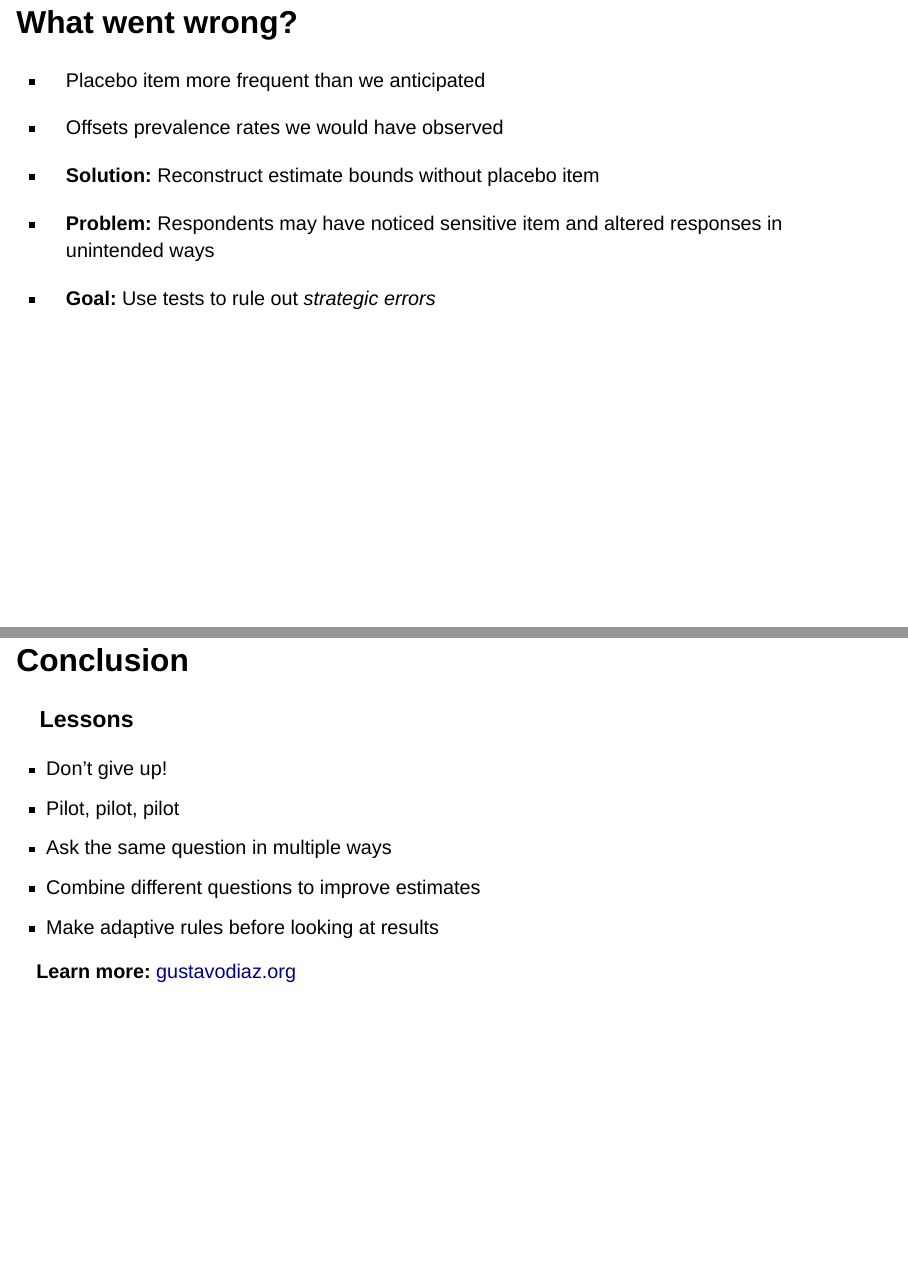
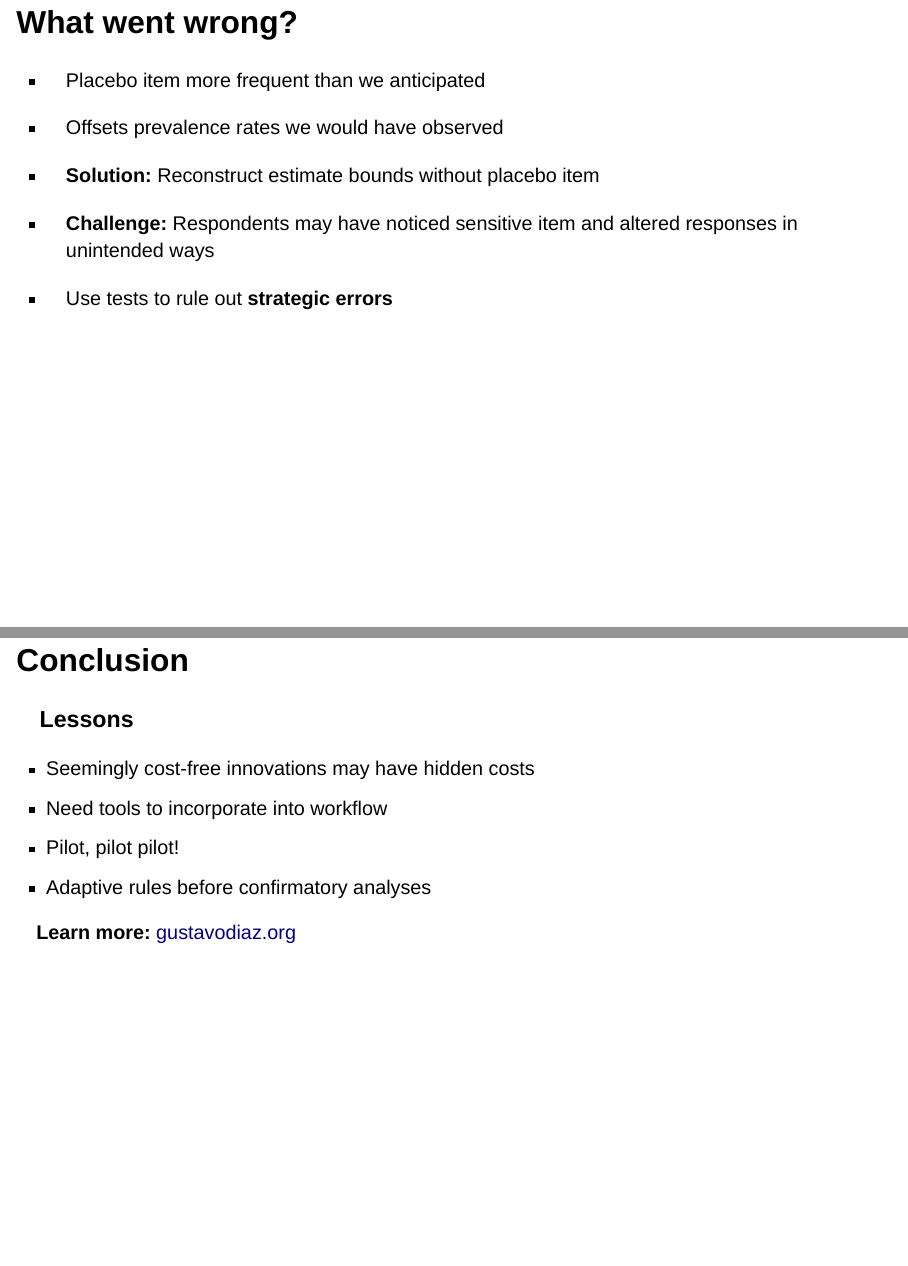
Before and after one commit to gustavo-diaz/slides, a Quarto document (nu.qmd): pages 60 and 68 of 92, joined at a grey line. Rendered offline with R 4.5, knitr and Pandoc in place of Quarto, with nearby package versions; drawn as Slidy slides in place of the format the file asks for; some code elsewhere in the file could not run offline.

Commit message:
NU talk maybe done?

```diff
--- a/nu.qmd
+++ b/nu.qmd
@@ -1135,9 +1135,9 @@ Looks the same for the other sensitive items!
 - **Solution:** Reconstruct estimate bounds without placebo item
 
 <!-- Think of how response patterns suggest we need DLE tests -->
-- **Problem:** Respondents may have noticed sensitive item and altered responses in unintended ways
-
-- **Goal:** Use tests to rule out *strategic errors*
+- **Challenge:** Respondents may have noticed sensitive item and altered responses in unintended ways
+
+- Use tests to rule out **strategic errors**
 
 :::
 
@@ -1274,11 +1274,10 @@ ggplot(bounds) +
 ### Lessons
 
 ::: incremental
-- Don't give up!
-- Pilot, pilot, pilot
-- Ask the same question in multiple ways
-- Combine different questions to improve estimates
-- Make adaptive rules before looking at results
+- Seemingly cost-free innovations may have hidden costs
+- Need tools to incorporate into workflow
+- Pilot, pilot pilot!
+- Adaptive rules before confirmatory analyses
 :::
 
 ::: aside
```
Also changed, not shown: docs/search.json, 1 other file.
